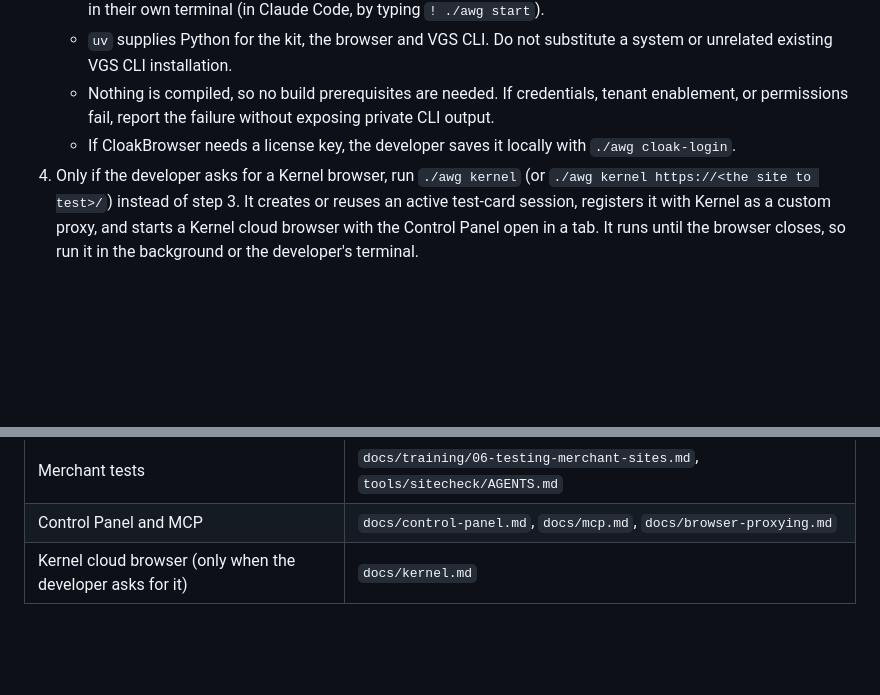
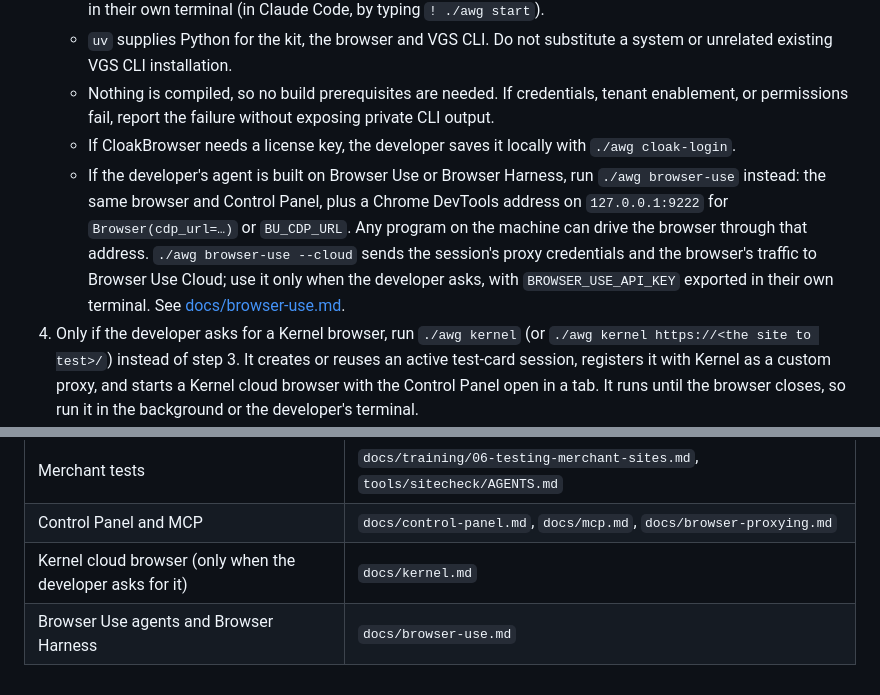
Before and after one commit to vgs-samples/agent-web-gateway-dev-kit, a Markdown page: AGENTS.md, 2 parts joined by grey strips. GitHub-like rendering; blank space fills up the shorter version.

```diff
--- a/AGENTS.md
+++ b/AGENTS.md
@@ -15,6 +15,7 @@ Help the developer set up and use the VGS Agent Web Gateway dev kit. `./awg` wra
    - `uv` supplies Python for the kit, the browser and VGS CLI. Do not substitute a system or unrelated existing VGS CLI installation.
    - Nothing is compiled, so no build prerequisites are needed. If credentials, tenant enablement, or permissions fail, report the failure without exposing private CLI output.
    - If CloakBrowser needs a license key, the developer saves it locally with `./awg cloak-login`.
+   - If the developer's agent is built on Browser Use or Browser Harness, run `./awg browser-use` instead: the same browser and Control Panel, plus a Chrome DevTools address on `127.0.0.1:9222` for `Browser(cdp_url=…)` or `BU_CDP_URL`. Any program on the machine can drive the browser through that address. `./awg browser-use --cloud` sends the session's proxy credentials and the browser's traffic to Browser Use Cloud; use it only when the developer asks, with `BROWSER_USE_API_KEY` exported in their own terminal. See [docs/browser-use.md](docs/browser-use.md).
 4. Only if the developer asks for a Kernel browser, run `./awg kernel` (or `./awg kernel https://<the site to test>/`) instead of step 3. It creates or reuses an active test-card session, registers it with Kernel as a custom proxy, and starts a Kernel cloud browser with the Control Panel open in a tab. It runs until the browser closes, so run it in the background or the developer's terminal.
    - It needs `KERNEL_API_KEY` in the environment, from a Kernel account on a Start-Up or Enterprise plan. Never ask for the key in chat; the developer exports it in their own terminal.
    - It sends the session's proxy credentials and the browser's traffic to Kernel. Do not choose it on the developer's behalf, and never use it outside Sandbox.
@@ -67,3 +68,4 @@ Do not work around a `403` by editing the kit, hand-writing `card.json` or `sand
 | Merchant tests | `docs/training/06-testing-merchant-sites.md`, `tools/sitecheck/AGENTS.md` |
 | Control Panel and MCP | `docs/control-panel.md`, `docs/mcp.md`, `docs/browser-proxying.md` |
 | Kernel cloud browser (only when the developer asks for it) | `docs/kernel.md` |
+| Browser Use agents and Browser Harness | `docs/browser-use.md` |
```
Also changed, not shown: README.md (+26 -0 lines), docs/README.md (+4 -1 lines), docs/browser-use.md (added, +122 -0 lines), examples/browser-use/README.md (added, +37 -0 lines), docs/images/browser-use-browser.png (added), 14 other files.
